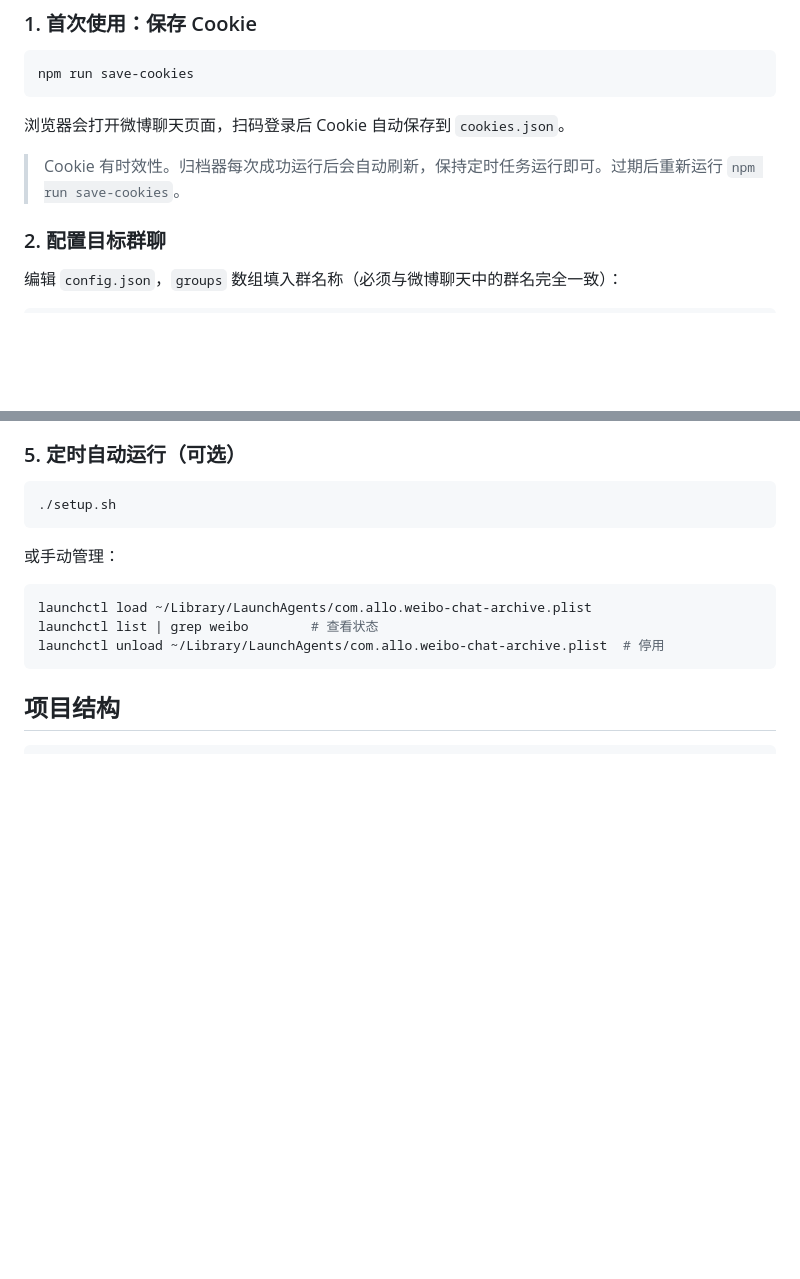
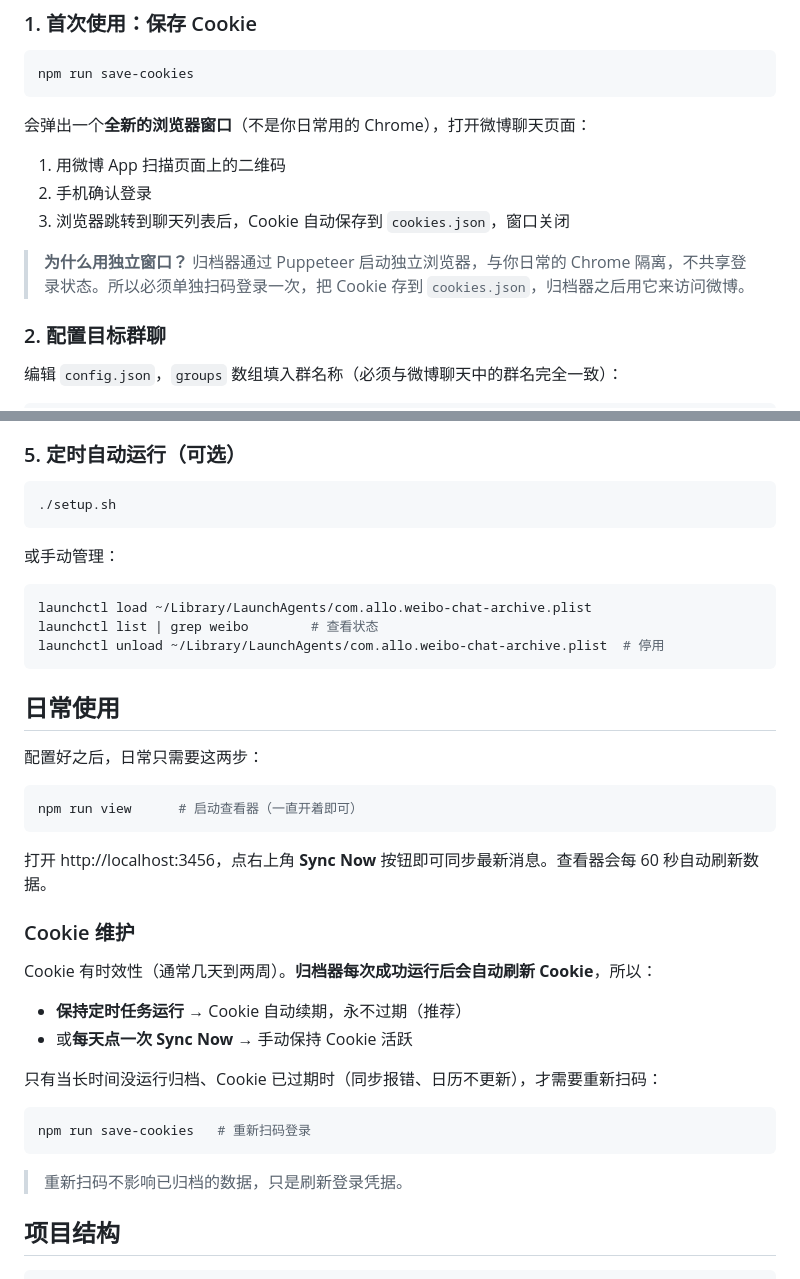
Before and after one commit to alloevil/weibo-chat-auto, a Markdown page: README.md, 2 parts joined by grey strips. GitHub-like rendering; blank space fills up the shorter version.

Commit message:
Add daily usage guide and clarify QR login workflow in README
Co-Authored-By: Claude Opus 4.7 <noreply@anthropic.com>

````diff
--- a/README.md
+++ b/README.md
@@ -39,9 +39,13 @@ npm install
 npm run save-cookies
 ```
 
-浏览器会打开微博聊天页面，扫码登录后 Cookie 自动保存到 `cookies.json`。
+会弹出一个**全新的浏览器窗口**（不是你日常用的 Chrome），打开微博聊天页面：
 
-> Cookie 有时效性。归档器每次成功运行后会自动刷新，保持定时任务运行即可。过期后重新运行 `npm run save-cookies`。
+1. 用微博 App 扫描页面上的二维码
+2. 手机确认登录
+3. 浏览器跳转到聊天列表后，Cookie 自动保存到 `cookies.json`，窗口关闭
+
+> **为什么用独立窗口？** 归档器通过 Puppeteer 启动独立浏览器，与你日常的 Chrome 隔离，不共享登录状态。所以必须单独扫码登录一次，把 Cookie 存到 `cookies.json`，归档器之后用它来访问微博。
 
 ### 2. 配置目标群聊
 
@@ -83,6 +87,31 @@ launchctl load ~/Library/LaunchAgents/com.allo.weibo-chat-archive.plist
 launchctl list | grep weibo        # 查看状态
 launchctl unload ~/Library/LaunchAgents/com.allo.weibo-chat-archive.plist  # 停用
 ```
+
+## 日常使用
+
+配置好之后，日常只需要这两步：
+
+```bash
+npm run view      # 启动查看器（一直开着即可）
+```
+
+打开 http://localhost:3456，点右上角 **Sync Now** 按钮即可同步最新消息。查看器会每 60 秒自动刷新数据。
+
+### Cookie 维护
+
+Cookie 有时效性（通常几天到两周）。**归档器每次成功运行后会自动刷新 Cookie**，所以：
+
+- **保持定时任务运行** → Cookie 自动续期，永不过期（推荐）
+- 或**每天点一次 Sync Now** → 手动保持 Cookie 活跃
+
+只有当长时间没运行归档、Cookie 已过期时（同步报错、日历不更新），才需要重新扫码：
+
+```bash
+npm run save-cookies   # 重新扫码登录
+```
+
+> 重新扫码不影响已归档的数据，只是刷新登录凭据。
 
 ## 项目结构
 
````
